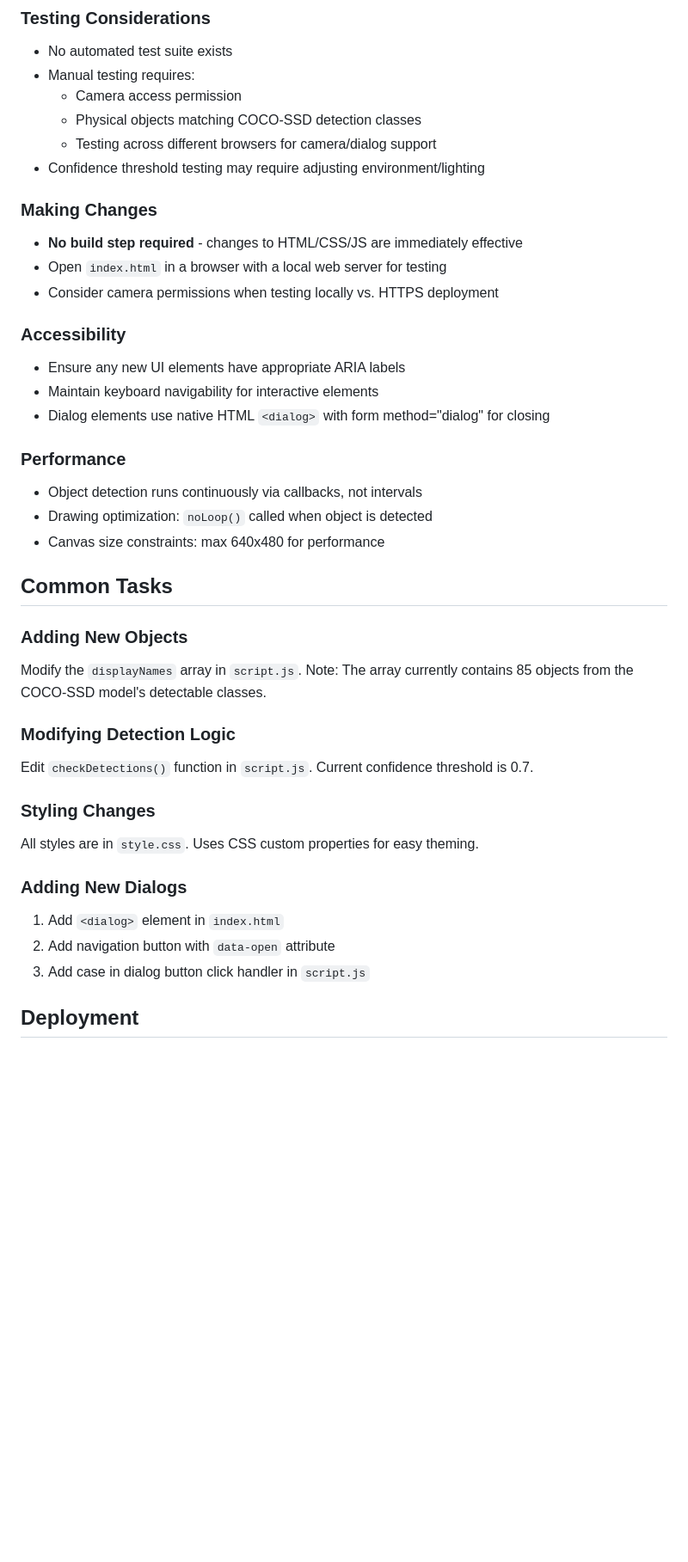
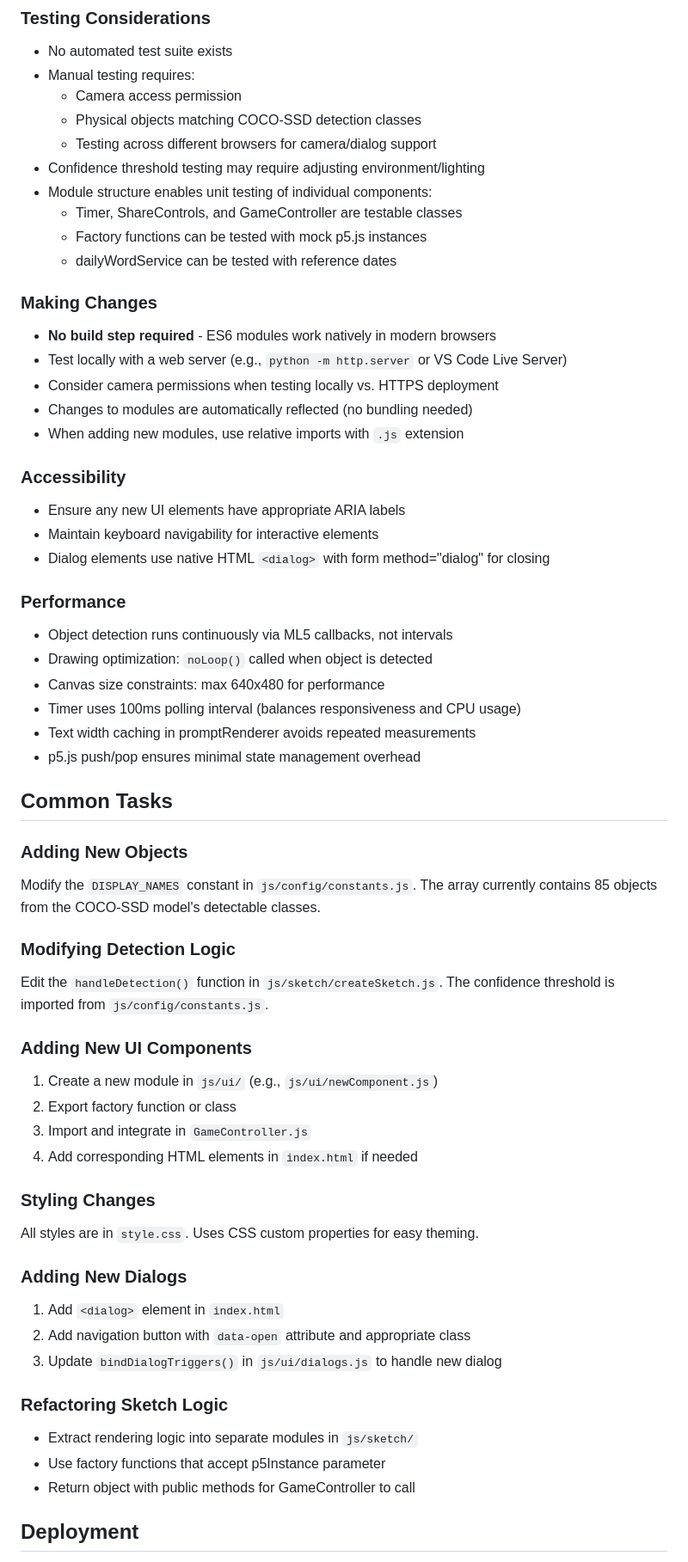
Before and after one commit to barning/THIS-IS-PERSON, a Markdown page: .github/copilot-instructions.md, the part around one of its changes. Shown at 86% size. Rendered like a GitHub page; blank space fills up the shorter version.

```diff
--- a/.github/copilot-instructions.md
+++ b/.github/copilot-instructions.md
@@ -70,11 +146,17 @@ THIS IS PERSON is a JavaScript web application that challenges users to find spe
   - Physical objects matching COCO-SSD detection classes
   - Testing across different browsers for camera/dialog support
 - Confidence threshold testing may require adjusting environment/lighting
+- Module structure enables unit testing of individual components:
+  - Timer, ShareControls, and GameController are testable classes
+  - Factory functions can be tested with mock p5.js instances
+  - dailyWordService can be tested with reference dates
 
 ### Making Changes
-- **No build step required** - changes to HTML/CSS/JS are immediately effective
-- Open `index.html` in a browser with a local web server for testing
+- **No build step required** - ES6 modules work natively in modern browsers
+- Test locally with a web server (e.g., `python -m http.server` or VS Code Live Server)
 - Consider camera permissions when testing locally vs. HTTPS deployment
+- Changes to modules are automatically reflected (no bundling needed)
+- When adding new modules, use relative imports with `.js` extension
 
 ### Accessibility
 - Ensure any new UI elements have appropriate ARIA labels
@@ -82,25 +164,39 @@ THIS IS PERSON is a JavaScript web application that challenges users to find spe
 - Dialog elements use native HTML `<dialog>` with form method="dialog" for closing
 
 ### Performance
-- Object detection runs continuously via callbacks, not intervals
+- Object detection runs continuously via ML5 callbacks, not intervals
 - Drawing optimization: `noLoop()` called when object is detected
 - Canvas size constraints: max 640x480 for performance
+- Timer uses 100ms polling interval (balances responsiveness and CPU usage)
+- Text width caching in promptRenderer avoids repeated measurements
+- p5.js push/pop ensures minimal state management overhead
 
 ## Common Tasks
 
 ### Adding New Objects
-Modify the `displayNames` array in `script.js`. Note: The array currently contains 85 objects from the COCO-SSD model's detectable classes.
+Modify the `DISPLAY_NAMES` constant in `js/config/constants.js`. The array currently contains 85 objects from the COCO-SSD model's detectable classes.
 
 ### Modifying Detection Logic
-Edit `checkDetections()` function in `script.js`. Current confidence threshold is 0.7.
+Edit the `handleDetection()` function in `js/sketch/createSketch.js`. The confidence threshold is imported from `js/config/constants.js`.
+
+### Adding New UI Components
+1. Create a new module in `js/ui/` (e.g., `js/ui/newComponent.js`)
+2. Export factory function or class
+3. Import and integrate in `GameController.js`
+4. Add corresponding HTML elements in `index.html` if needed
 
 ### Styling Changes
 All styles are in `style.css`. Uses CSS custom properties for easy theming.
 
 ### Adding New Dialogs
 1. Add `<dialog>` element in `index.html`
-2. Add navigation button with `data-open` attribute
-3. Add case in dialog button click handler in `script.js`
+2. Add navigation button with `data-open` attribute and appropriate class
+3. Update `bindDialogTriggers()` in `js/ui/dialogs.js` to handle new dialog
+
+### Refactoring Sketch Logic
+- Extract rendering logic into separate modules in `js/sketch/`
+- Use factory functions that accept p5Instance parameter
+- Return object with public methods for GameController to call
 
 ## Deployment
 
```
Also changed, not shown: other parts of .github/copilot-instructions.md (+96 -20 lines).
